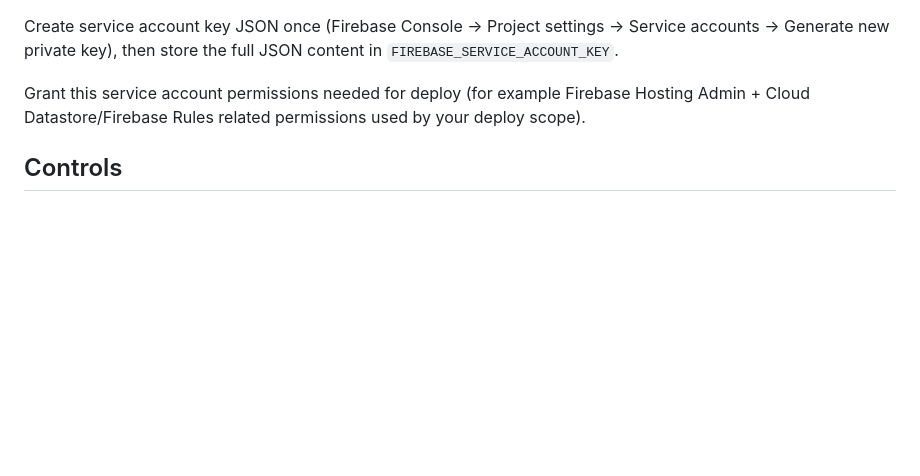
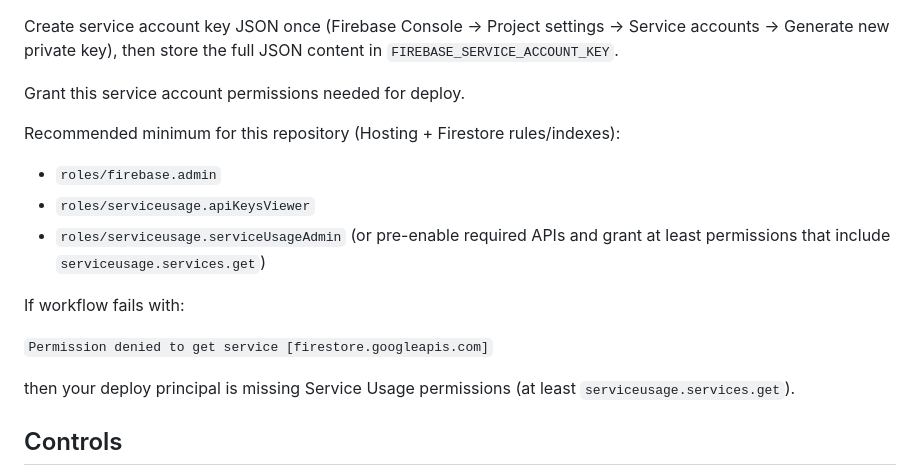
Before and after one commit to konstantincheban/hungry-rabbits, a Markdown page: README.md, the part around the change. Drawn GitHub-style; blank space fills up the shorter version.

Commit message:
env: test CD

```diff
--- a/README.md
+++ b/README.md
@@ -152,7 +152,19 @@ Add these repository secrets in `Settings -> Secrets and variables -> Actions`:
 
 Create service account key JSON once (Firebase Console -> Project settings -> Service accounts -> Generate new private key), then store the full JSON content in `FIREBASE_SERVICE_ACCOUNT_KEY`.
 
-Grant this service account permissions needed for deploy (for example Firebase Hosting Admin + Cloud Datastore/Firebase Rules related permissions used by your deploy scope).
+Grant this service account permissions needed for deploy.
+
+Recommended minimum for this repository (Hosting + Firestore rules/indexes):
+
+- `roles/firebase.admin`
+- `roles/serviceusage.apiKeysViewer`
+- `roles/serviceusage.serviceUsageAdmin` (or pre-enable required APIs and grant at least permissions that include `serviceusage.services.get`)
+
+If workflow fails with:
+
+`Permission denied to get service [firestore.googleapis.com]`
+
+then your deploy principal is missing Service Usage permissions (at least `serviceusage.services.get`).
 
 ## Controls
 
```
